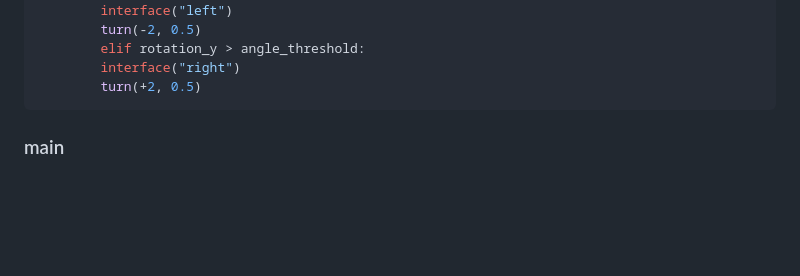
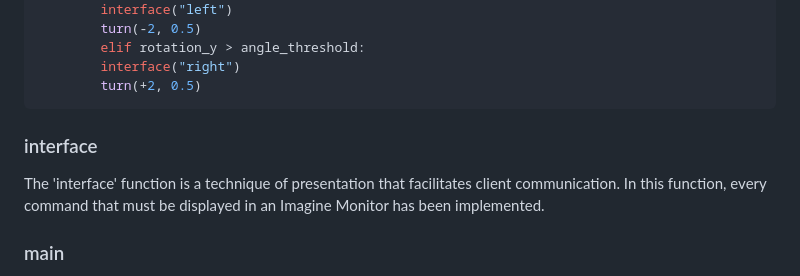
Before and after one commit to amirmat98/Research_Track1_Assignment1, a Markdown page: README.md, the part around the change. Drawn GitHub-style; blank space fills up the shorter version.

Commit message:
modify some codes

````diff
--- a/README.md
+++ b/README.md
@@ -320,6 +320,11 @@ def release_golden_token():
 		interface("right")
 		turn(+2, 0.5)
 ```
+
+### interface
+
+The 'interface' function is a technique of presentation that facilitates client communication. In this function, every command that must be displayed in an Imagine Monitor has been implemented.
+
 ### main
 
 With the functions outlined in the preceding part, we can now explain the primary code responsible for the robot's ability to grasp and move all the golden tokens, ultimately gathering them in a single spot.
````
